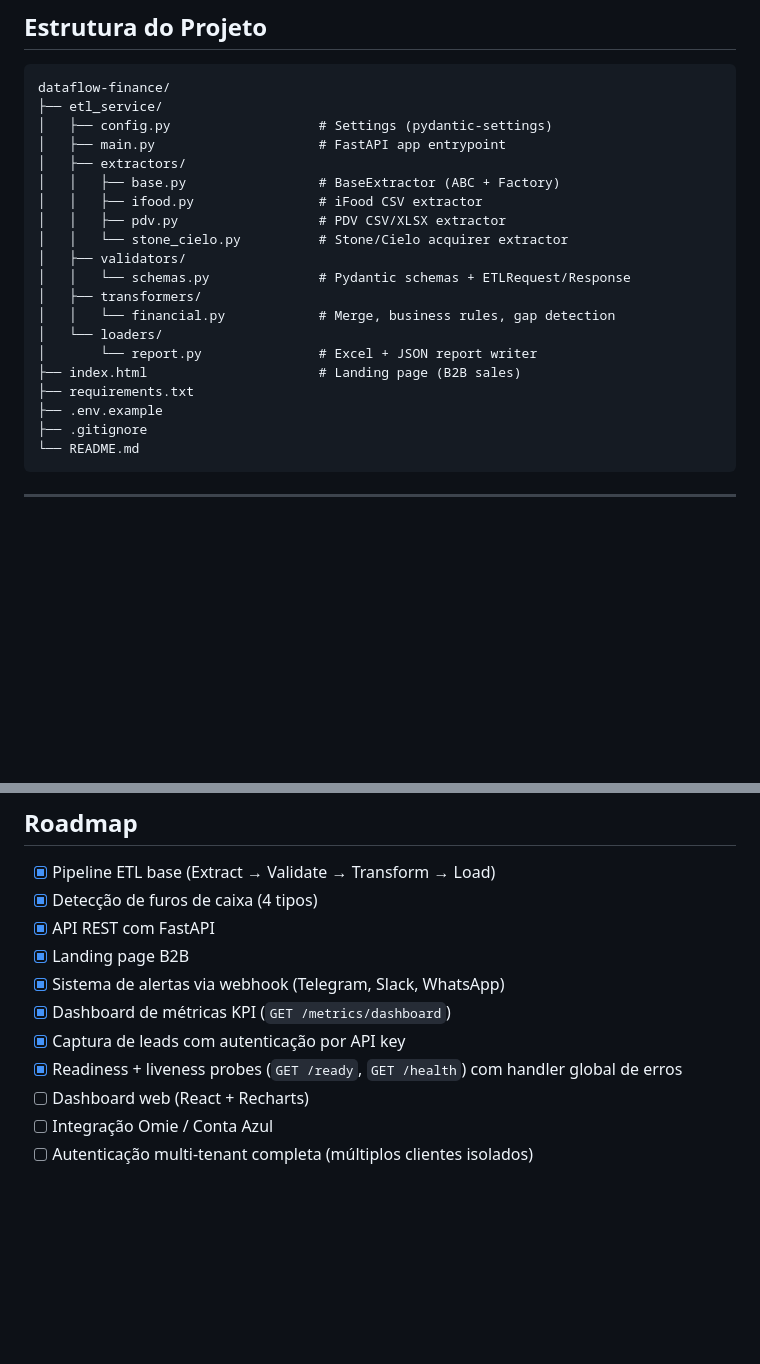
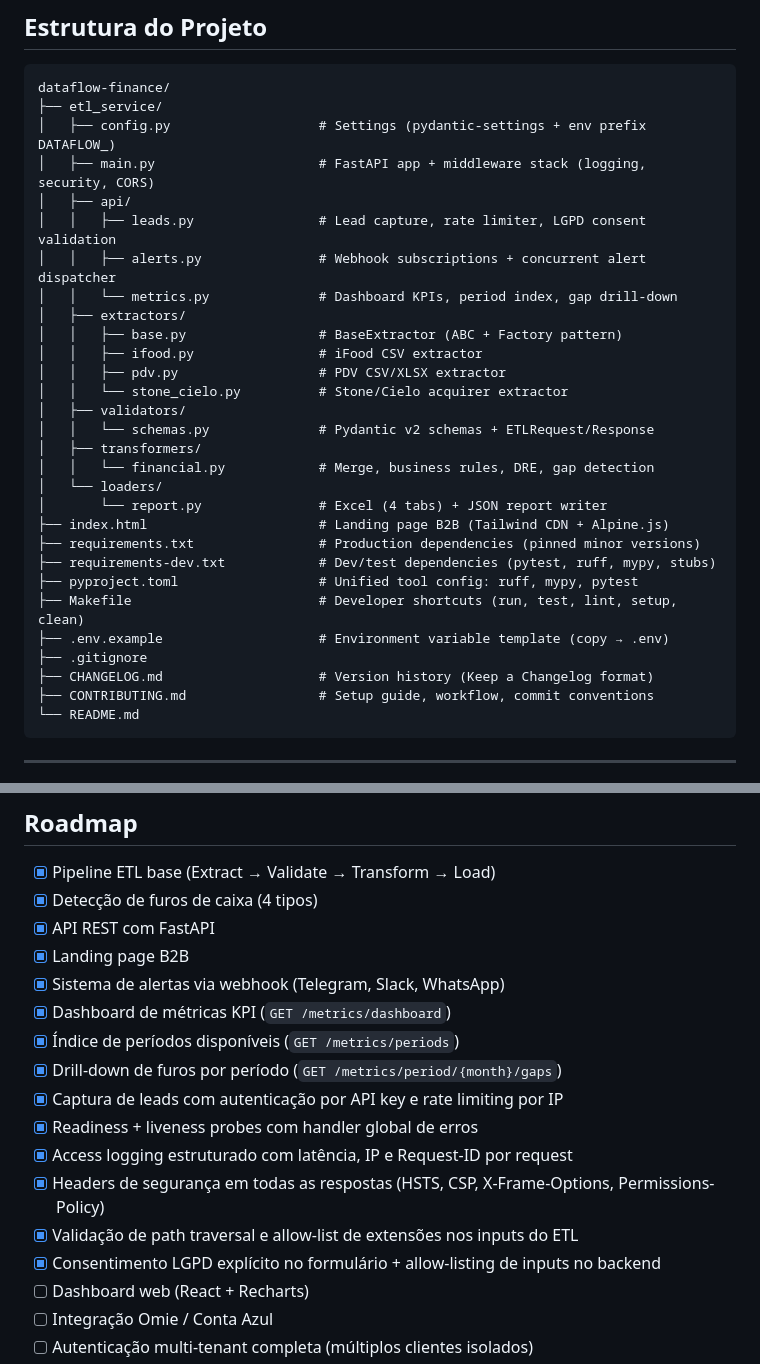
Before and after one commit to joaopedroBH04/dataflow-finance, a Markdown page: README.md, 2 parts joined by grey strips. Drawn GitHub-style; blank space fills up the shorter version.

Commit message:
docs: CHANGELOG [Unreleased] + README estrutura e roadmap atualizados
- CHANGELOG: adiciona entradas pós-0.7.0 (5 commits) — access logging,
  gap drill-down, /metrics/periods, path traversal validation, LGPD
  consent checkbox, allow-listing de inputs, a11y e copy improvements
- README: árvore de projeto corrigida com api/, Makefile, pyproject.toml,
  requirements-dev.txt, CHANGELOG.md e CONTRIBUTING.md
- README: roadmap expandido com 6 itens recém-implementados marcados [x]

[automated daily improvement · 2026-05-25]

````diff
--- a/README.md
+++ b/README.md
@@ -199,23 +199,32 @@ curl -X POST http://localhost:8000/api/v1/alerts/{alert_id}/ack
 ```
 dataflow-finance/
 ├── etl_service/
-│   ├── config.py                   # Settings (pydantic-settings)
-│   ├── main.py                     # FastAPI app entrypoint
+│   ├── config.py                   # Settings (pydantic-settings + env prefix DATAFLOW_)
+│   ├── main.py                     # FastAPI app + middleware stack (logging, security, CORS)
+│   ├── api/
+│   │   ├── leads.py                # Lead capture, rate limiter, LGPD consent validation
+│   │   ├── alerts.py               # Webhook subscriptions + concurrent alert dispatcher
+│   │   └── metrics.py              # Dashboard KPIs, period index, gap drill-down
 │   ├── extractors/
-│   │   ├── base.py                 # BaseExtractor (ABC + Factory)
+│   │   ├── base.py                 # BaseExtractor (ABC + Factory pattern)
 │   │   ├── ifood.py                # iFood CSV extractor
 │   │   ├── pdv.py                  # PDV CSV/XLSX extractor
 │   │   └── stone_cielo.py          # Stone/Cielo acquirer extractor
 │   ├── validators/
-│   │   └── schemas.py              # Pydantic schemas + ETLRequest/Response
+│   │   └── schemas.py              # Pydantic v2 schemas + ETLRequest/Response
 │   ├── transformers/
-│   │   └── financial.py            # Merge, business rules, gap detection
+│   │   └── financial.py            # Merge, business rules, DRE, gap detection
 │   └── loaders/
-│       └── report.py               # Excel + JSON report writer
-├── index.html                      # Landing page (B2B sales)
-├── requirements.txt
-├── .env.example
+│       └── report.py               # Excel (4 tabs) + JSON report writer
+├── index.html                      # Landing page B2B (Tailwind CDN + Alpine.js)
+├── requirements.txt                # Production dependencies (pinned minor versions)
+├── requirements-dev.txt            # Dev/test dependencies (pytest, ruff, mypy, stubs)
+├── pyproject.toml                  # Unified tool config: ruff, mypy, pytest
+├── Makefile                        # Developer shortcuts (run, test, lint, setup, clean)
+├── .env.example                    # Environment variable template (copy → .env)
 ├── .gitignore
+├── CHANGELOG.md                    # Version history (Keep a Changelog format)
+├── CONTRIBUTING.md                 # Setup guide, workflow, commit conventions
 └── README.md
 ```
 
@@ -285,8 +294,14 @@ make type-check
 - [x] Landing page B2B
 - [x] Sistema de alertas via webhook (Telegram, Slack, WhatsApp)
 - [x] Dashboard de métricas KPI (`GET /metrics/dashboard`)
-- [x] Captura de leads com autenticação por API key
-- [x] Readiness + liveness probes (`GET /ready`, `GET /health`) com handler global de erros
+- [x] Índice de períodos disponíveis (`GET /metrics/periods`)
+- [x] Drill-down de furos por período (`GET /metrics/period/{month}/gaps`)
+- [x] Captura de leads com autenticação por API key e rate limiting por IP
+- [x] Readiness + liveness probes com handler global de erros
+- [x] Access logging estruturado com latência, IP e Request-ID por request
+- [x] Headers de segurança em todas as respostas (HSTS, CSP, X-Frame-Options, Permissions-Policy)
+- [x] Validação de path traversal e allow-list de extensões nos inputs do ETL
+- [x] Consentimento LGPD explícito no formulário + allow-listing de inputs no backend
 - [ ] Dashboard web (React + Recharts)
 - [ ] Integração Omie / Conta Azul
 - [ ] Autenticação multi-tenant completa (múltiplos clientes isolados)
````
Also changed, not shown: CHANGELOG.md (+27 -2 lines).
